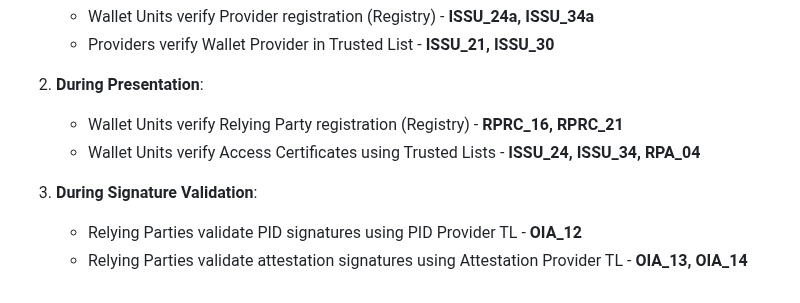
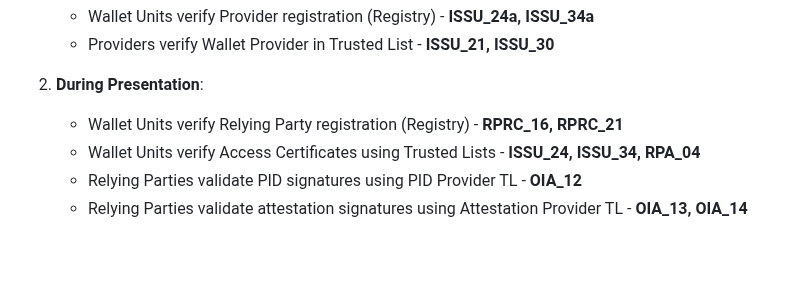
Before and after one commit to webuild-consortium/wp4-trust-group, a Markdown page: task2-trust-framework/trust-infrastructure-schema.md, the part around the change. Drawn GitHub-style; blank space fills up the shorter version.

Commit message:
fix: trust infra RP validation are about presentation phase

```diff
--- a/task2-trust-framework/trust-infrastructure-schema.md
+++ b/task2-trust-framework/trust-infrastructure-schema.md
@@ -757,7 +757,5 @@ Trust evaluation occurs at multiple points using different trust sources:
 2. **During Presentation**:
    - Wallet Units verify Relying Party registration (Registry) - **RPRC_16, RPRC_21**
    - Wallet Units verify Access Certificates using Trusted Lists - **ISSU_24, ISSU_34, RPA_04**
-
-3. **During Signature Validation**:
    - Relying Parties validate PID signatures using PID Provider TL - **OIA_12**
    - Relying Parties validate attestation signatures using Attestation Provider TL - **OIA_13, OIA_14**
```
